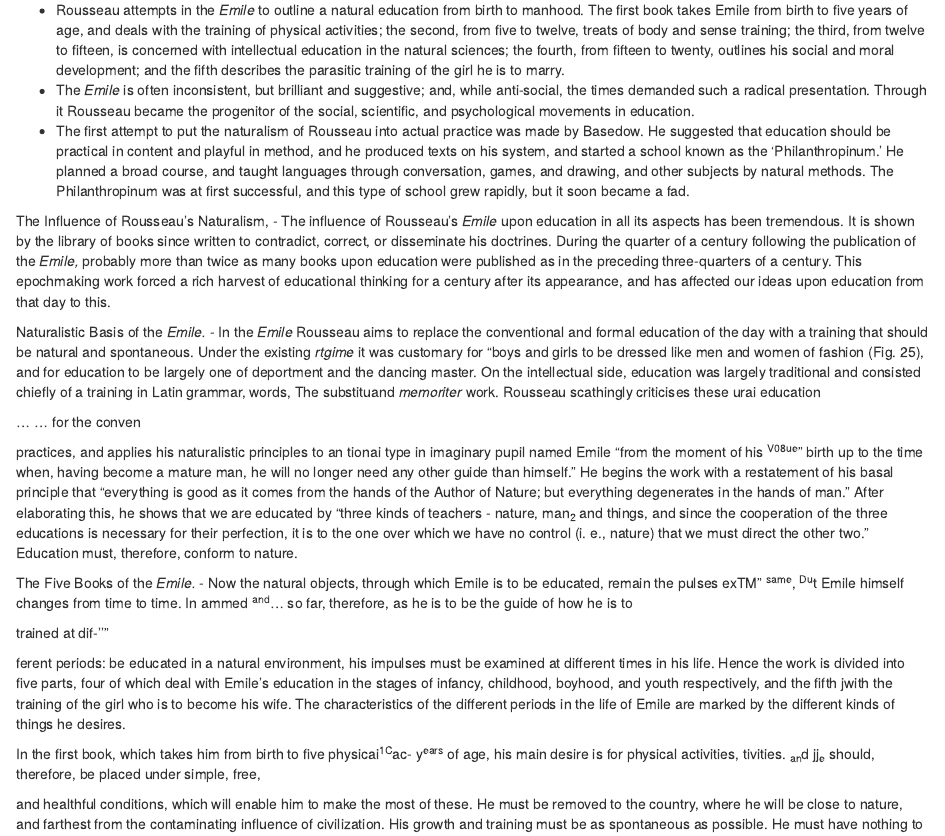
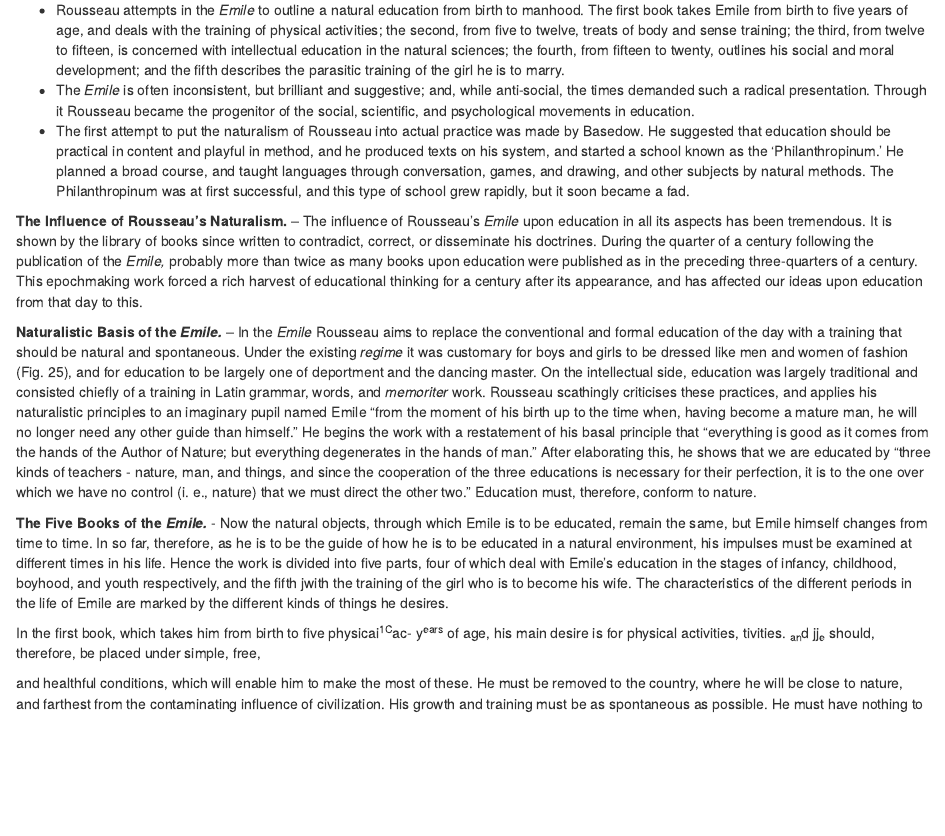
Before and after one commit to ldweeks/ashoe, an R Markdown document (19.Rmd): the page in a window 1100 px wide, from 100 px down. Rendered offline with R 4.5, knitr and Pandoc, with nearby package versions; drawn as R Markdown's standard HTML page in place of the format the file asks for.

Commit message:
started working on chapter 19

```diff
--- a/19.Rmd
+++ b/19.Rmd
@@ -2,23 +2,15 @@
 
 **Outline**
 
--   Rousseau attempts in the *Emile* to outline a natural education from birth to manhood. The first book takes Emile from birth to five years of age, and deals with the training of physical activities; the second, from five to twelve, treats of body and sense training; the third, from twelve to fifteen, is concerned with intellectual education in the natural sciences; the fourth, from fifteen to twenty, outlines his social and moral development; and the fifth describes the parasitic training of the girl he is to marry.
--   The *Emile* is often inconsistent, but brilliant and suggestive; and, while anti-social, the times demanded such a radical presentation. Through it Rousseau became the progenitor of the social, scientific, and psychological movements in education.
--   The first attempt to put the naturalism of Rousseau into actual practice was made by Basedow. He suggested that education should be practical in content and playful in method, and he produced texts on his system, and started a school known as the 'Philanthropinum.' He planned a broad course, and taught languages through conversation, games, and drawing, and other subjects by natural methods. The Philanthropinum was at first successful, and this type of school grew rapidly, but it soon became a fad.
+- Rousseau attempts in the *Emile* to outline a natural education from birth to manhood. The first book takes Emile from birth to five years of age, and deals with the training of physical activities; the second, from five to twelve, treats of body and sense training; the third, from twelve to fifteen, is concerned with intellectual education in the natural sciences; the fourth, from fifteen to twenty, outlines his social and moral development; and the fifth describes the parasitic training of the girl he is to marry.
+- The *Emile* is often inconsistent, but brilliant and suggestive; and, while anti-social, the times demanded such a radical presentation. Through it Rousseau became the progenitor of the social, scientific, and psychological movements in education.
+- The first attempt to put the naturalism of Rousseau into actual practice was made by Basedow. He suggested that education should be practical in content and playful in method, and he produced texts on his system, and started a school known as the 'Philanthropinum.' He planned a broad course, and taught languages through conversation, games, and drawing, and other subjects by natural methods. The Philanthropinum was at first successful, and this type of school grew rapidly, but it soon became a fad.
 
-The Influence of Rousseau's Naturalism, - The influence of Rousseau's *Emile* upon education in all its aspects has been tremendous. It is shown by the library of books since written to contradict, correct, or disseminate his doctrines. During the quarter of a century following the publication of the *Emile,* probably more than twice as many books upon education were published as in the preceding three-quarters of a century. This epochmaking work forced a rich harvest of educational thinking for a century after its appearance, and has affected our ideas upon education from that day to this.
+**The Influence of Rousseau's Naturalism.** – The influence of Rousseau's *Emile* upon education in all its aspects has been tremendous. It is shown by the library of books since written to contradict, correct, or disseminate his doctrines. During the quarter of a century following the publication of the *Emile,* probably more than twice as many books upon education were published as in the preceding three-quarters of a century. This epochmaking work forced a rich harvest of educational thinking for a century after its appearance, and has affected our ideas upon education from that day to this.
 
-Naturalistic Basis of the *Emile.* - In the *Emile* Rousseau aims to replace the conventional and formal education of the day with a training that should be natural and spontaneous. Under the existing *rtgime* it was customary for "boys and girls to be dressed like men and women of fashion (Fig. 25), and for education to be largely one of deportment and the dancing master. On the intellectual side, education was largely traditional and consisted chiefly of a training in Latin grammar, words, The substituand *memoriter* work. Rousseau scathingly criticises these urai education
+**Naturalistic Basis of the *Emile.*** – In the *Emile* Rousseau aims to replace the conventional and formal education of the day with a training that should be natural and spontaneous. Under the existing *regime* it was customary for boys and girls to be dressed like men and women of fashion (Fig. 25), and for education to be largely one of deportment and the dancing master. On the intellectual side, education was largely traditional and consisted chiefly of a training in Latin grammar, words, and *memoriter* work. Rousseau scathingly criticises these practices, and applies his naturalistic principles to an imaginary pupil named Emile "from the moment of his birth up to the time when, having become a mature man, he will no longer need any other guide than himself." He begins the work with a restatement of his basal principle that "everything is good as it comes from the hands of the Author of Nature; but everything degenerates in the hands of man." After elaborating this, he shows that we are educated by "three kinds of teachers - nature, man, and things, and since the cooperation of the three educations is necessary for their perfection, it is to the one over which we have no control (i. e., nature) that we must direct the other two." Education must, therefore, conform to nature.
 
-... ... for the conven
-
-practices, and applies his naturalistic principles to an tionai type in imaginary pupil named Emile "from the moment of his ^V08ue^" birth up to the time when, having become a mature man, he will no longer need any other guide than himself." He begins the work with a restatement of his basal principle that "everything is good as it comes from the hands of the Author of Nature; but everything degenerates in the hands of man." After elaborating this, he shows that we are educated by "three kinds of teachers - nature, man~2~ and things, and since the cooperation of the three educations is necessary for their perfection, it is to the one over which we have no control (i. e., nature) that we must direct the other two." Education must, therefore, conform to nature.
-
-The Five Books of the *Emile.* - Now the natural objects, through which Emile is to be educated, remain the<span id="ch19.xml#para.269.1.0.box.70.233.1261.94.q.50" class="gtxt_body"> pulses exTM" ^same^, ^Du^t Emile himself changes from time to time. In ammed ^and^... so far, therefore, as he is to be the guide of how he is to</span>
-
-trained at dif-''"
-
-ferent periods: be educated in a natural environment, his impulses must be examined at different times in his life. Hence the work is divided into five parts, four of which deal with Emile's education in the stages of infancy, childhood, boyhood, and youth respectively, and the fifth jwith the training of the girl who is to become his wife. The characteristics of the different periods in the life of Emile are marked by the different kinds of things he desires.
+**The Five Books of the *Emile.*** - Now the natural objects, through which Emile is to be educated, remain the same, but Emile himself changes from time to time. In so far, therefore, as he is to be the guide of how he is to be educated in a natural environment, his impulses must be examined at different times in his life. Hence the work is divided into five parts, four of which deal with Emile's education in the stages of infancy, childhood, boyhood, and youth respectively, and the fifth jwith the training of the girl who is to become his wife. The characteristics of the different periods in the life of Emile are marked by the different kinds of things he desires.
 
 In the first book, which takes him from birth to five physicai^1C^ac- y^ears^ of age, his main desire is for physical activities, tivities. ~an~d jj~e~ should, therefore, be placed under simple, free,
 
```
